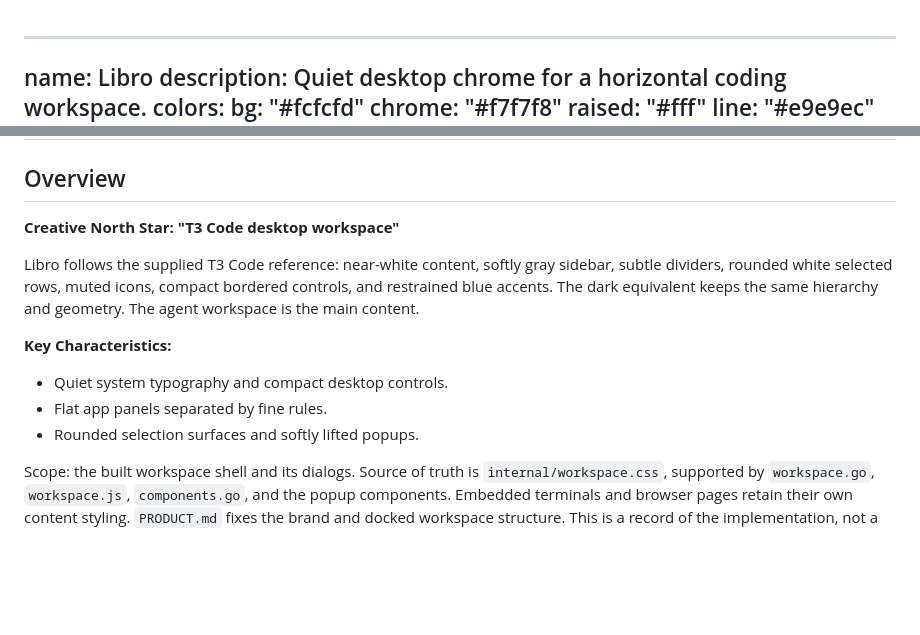
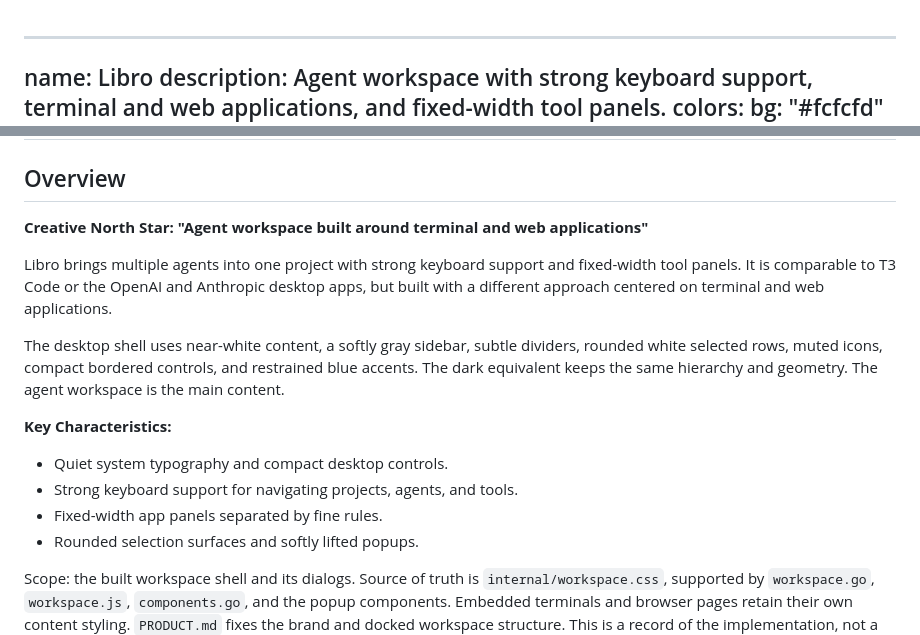
Before and after one commit to michalCapo/libro, a Markdown page: DESIGN.md, 2 parts joined by grey strips. Drawn GitHub-style; blank space fills up the shorter version.

```diff
--- a/DESIGN.md
+++ b/DESIGN.md
@@ -1,6 +1,6 @@
 ---
 name: Libro
-description: Quiet desktop chrome for a horizontal coding workspace.
+description: Agent workspace with strong keyboard support, terminal and web applications, and fixed-width tool panels.
 colors:
   bg: "#fcfcfd"
   chrome: "#f7f7f8"
@@ -118,13 +118,16 @@ components:
 
 ## Overview
 
-**Creative North Star: "T3 Code desktop workspace"**
+**Creative North Star: "Agent workspace built around terminal and web applications"**
 
-Libro follows the supplied T3 Code reference: near-white content, softly gray sidebar, subtle dividers, rounded white selected rows, muted icons, compact bordered controls, and restrained blue accents. The dark equivalent keeps the same hierarchy and geometry. The agent workspace is the main content.
+Libro brings multiple agents into one project with strong keyboard support and fixed-width tool panels. It is comparable to T3 Code or the OpenAI and Anthropic desktop apps, but built with a different approach centered on terminal and web applications.
+
+The desktop shell uses near-white content, a softly gray sidebar, subtle dividers, rounded white selected rows, muted icons, compact bordered controls, and restrained blue accents. The dark equivalent keeps the same hierarchy and geometry. The agent workspace is the main content.
 
 **Key Characteristics:**
 - Quiet system typography and compact desktop controls.
-- Flat app panels separated by fine rules.
+- Strong keyboard support for navigating projects, agents, and tools.
+- Fixed-width app panels separated by fine rules.
 - Rounded selection surfaces and softly lifted popups.
 
 Scope: the built workspace shell and its dialogs. Source of truth is `internal/workspace.css`, supported by `workspace.go`, `workspace.js`, `components.go`, and the popup components. Embedded terminals and browser pages retain their own content styling. `PRODUCT.md` fixes the brand and docked workspace structure. This is a record of the implementation, not a new visual direction.
```
Also changed, not shown: PRODUCT.md (+5 -3 lines), README.md (+6 -5 lines).
